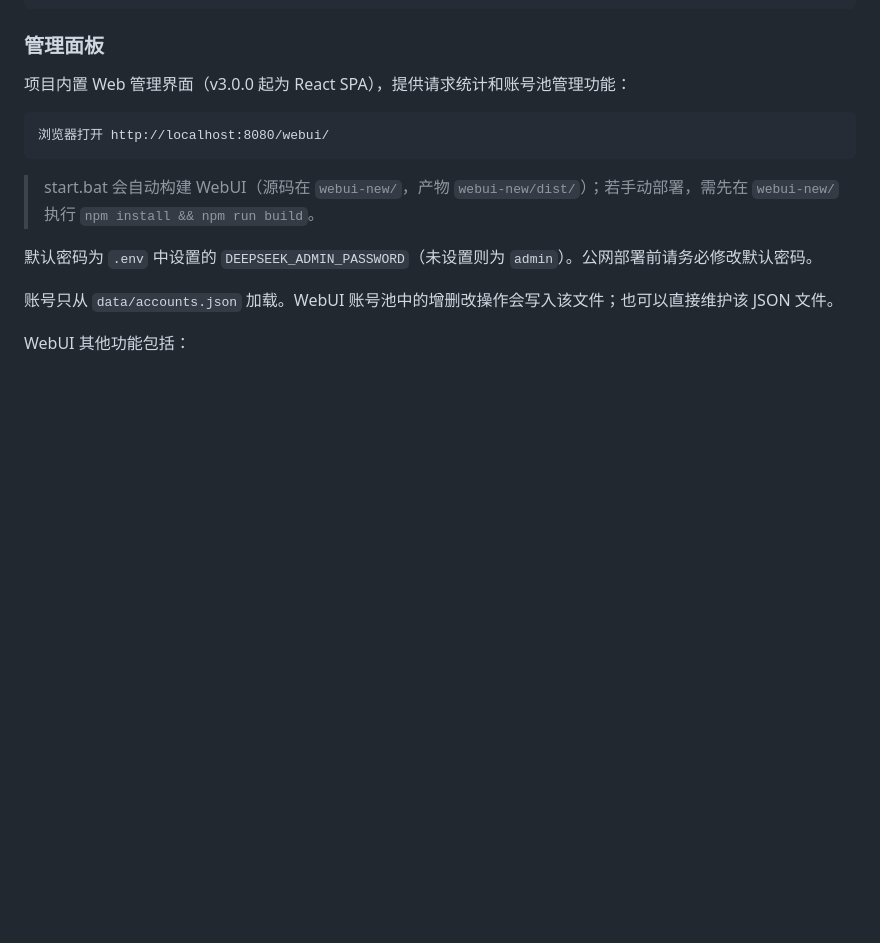
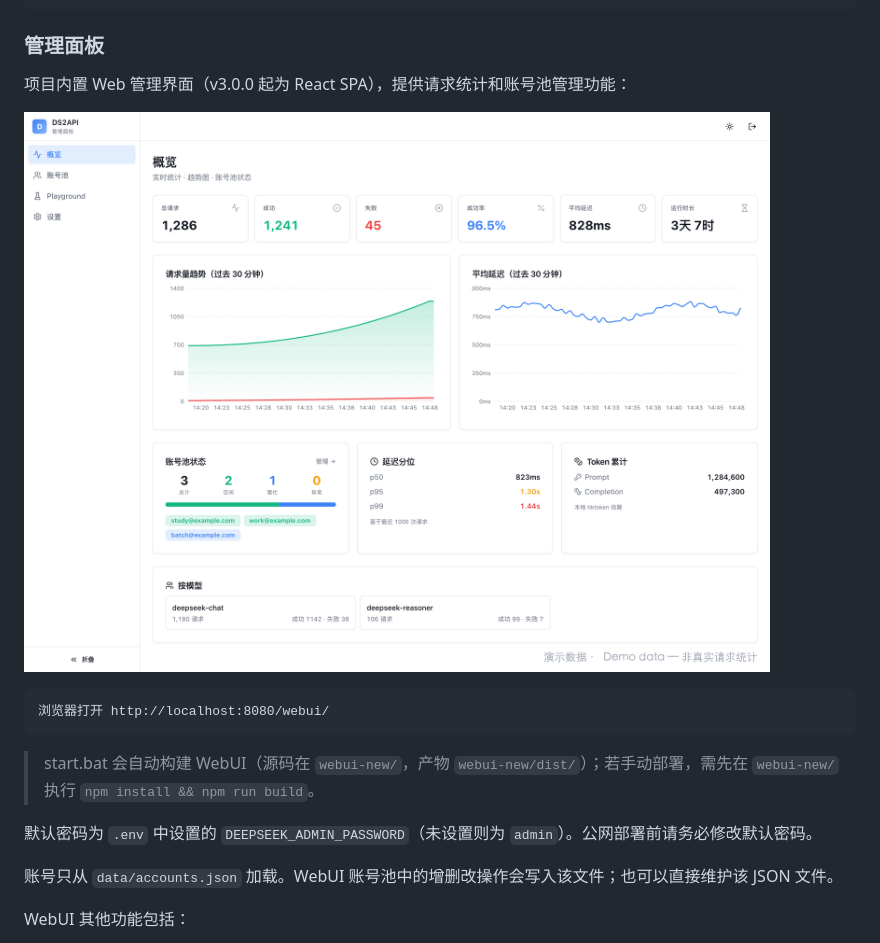
Before and after one commit to aaron888hacker/DeepSeek-web2api, a Markdown page: README.md, the part around the change. Drawn GitHub-style; pictures changed too: docs/images/dashboard.png (added); blank space fills up the shorter version.

````diff
--- a/README.md
+++ b/README.md
@@ -170,6 +170,8 @@ curl http://localhost:8080/v1/models \
 ### 管理面板
 
 项目内置 Web 管理界面（v3.0.0 起为 React SPA），提供请求统计和账号池管理功能：
+
+![管理面板概览](docs/images/dashboard.png)
 
 ```
 浏览器打开 http://localhost:8080/webui/
````
Also changed, not shown: README_en.md (+2 -0 lines).
